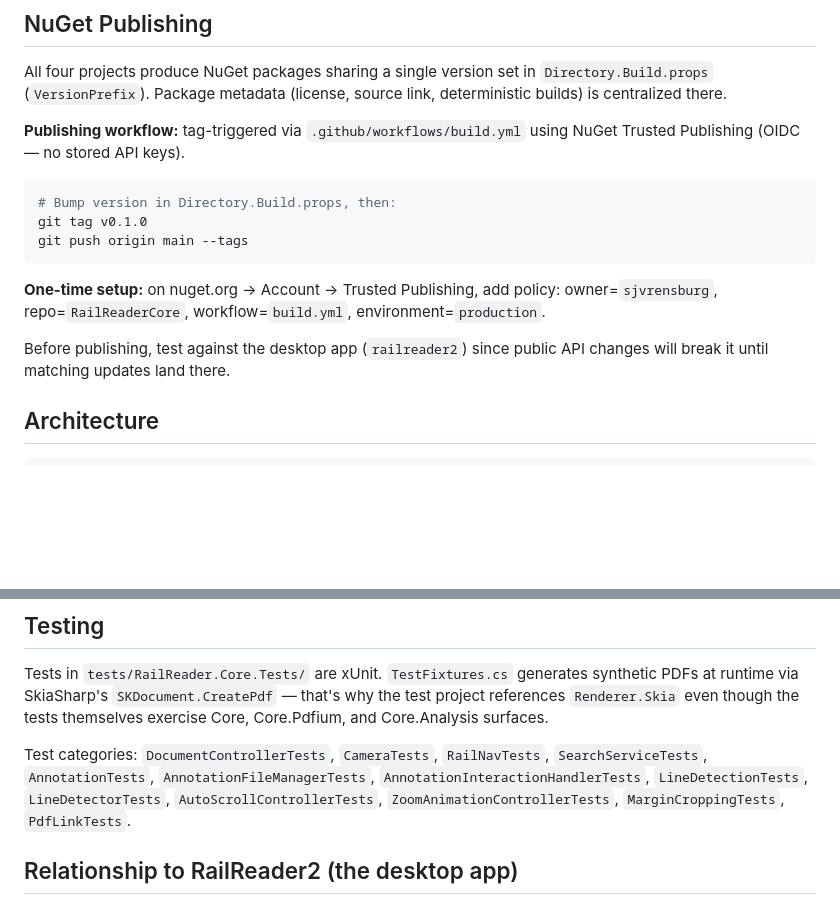
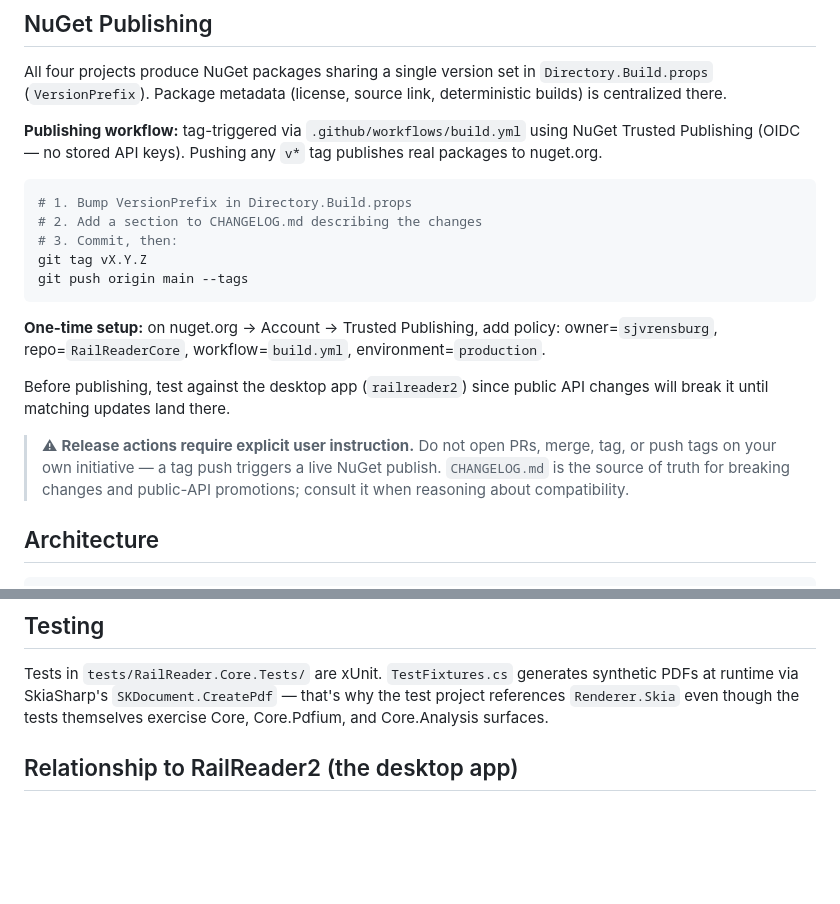
Before and after one commit to sjvrensburg/RailReaderCore, a Markdown page: CLAUDE.md, 2 parts joined by grey strips. GitHub-like rendering; blank space fills up the shorter version.

````diff
--- a/CLAUDE.md
+++ b/CLAUDE.md
@@ -41,17 +41,21 @@ dotnet pack RailReaderCore.slnx -c Release -o dist/
 
 All four projects produce NuGet packages sharing a single version set in `Directory.Build.props` (`VersionPrefix`). Package metadata (license, source link, deterministic builds) is centralized there.
 
-**Publishing workflow:** tag-triggered via `.github/workflows/build.yml` using NuGet Trusted Publishing (OIDC — no stored API keys).
+**Publishing workflow:** tag-triggered via `.github/workflows/build.yml` using NuGet Trusted Publishing (OIDC — no stored API keys). Pushing any `v*` tag publishes real packages to nuget.org.
 
 ```bash
-# Bump version in Directory.Build.props, then:
-git tag v0.1.0
+# 1. Bump VersionPrefix in Directory.Build.props
+# 2. Add a section to CHANGELOG.md describing the changes
+# 3. Commit, then:
+git tag vX.Y.Z
 git push origin main --tags
 ```
 
 **One-time setup:** on nuget.org → Account → Trusted Publishing, add policy: owner=`sjvrensburg`, repo=`RailReaderCore`, workflow=`build.yml`, environment=`production`.
 
 Before publishing, test against the desktop app (`railreader2`) since public API changes will break it until matching updates land there.
+
+> ⚠ **Release actions require explicit user instruction.** Do not open PRs, merge, tag, or push tags on your own initiative — a tag push triggers a live NuGet publish. `CHANGELOG.md` is the source of truth for breaking changes and public-API promotions; consult it when reasoning about compatibility.
 
 ## Architecture
 
@@ -169,8 +148,6 @@ Activates above `CoreSettings.RailZoomThreshold` when analysis is available. Loc
 
 Tests in `tests/RailReader.Core.Tests/` are xUnit. `TestFixtures.cs` generates synthetic PDFs at runtime via SkiaSharp's `SKDocument.CreatePdf` — that's why the test project references `Renderer.Skia` even though the tests themselves exercise Core, Core.Pdfium, and Core.Analysis surfaces.
 
-Test categories: `DocumentControllerTests`, `CameraTests`, `RailNavTests`, `SearchServiceTests`, `AnnotationTests`, `AnnotationFileManagerTests`, `AnnotationInteractionHandlerTests`, `LineDetectionTests`, `LineDetectorTests`, `AutoScrollControllerTests`, `ZoomAnimationControllerTests`, `MarginCroppingTests`, `PdfLinkTests`.
-
 ## Relationship to RailReader2 (the desktop app)
 
 The desktop app's `src/RailReader2/` (Avalonia UI shell), `src/RailReader2.Cli/` (headless CLI), and `src/RailReader.Export/` (Markdown export pipeline) currently consume these libraries via project references. When this repo is published as NuGet packages, the desktop app will switch to package references.
````
Also changed, not shown: other parts of CLAUDE.md (+11 -36 lines).
